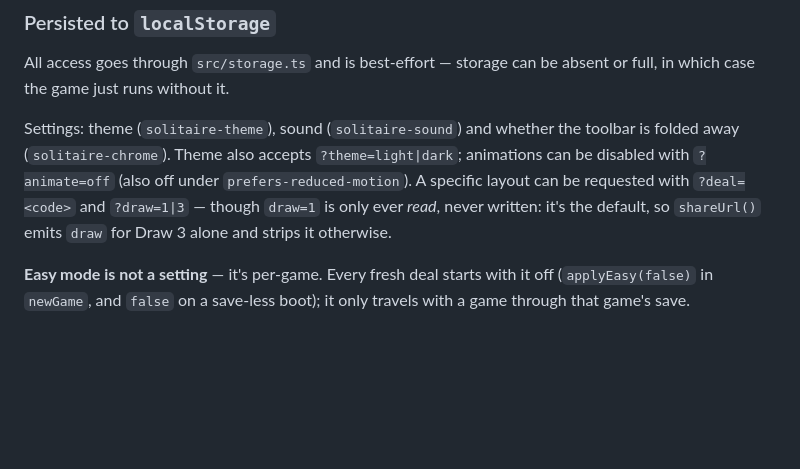
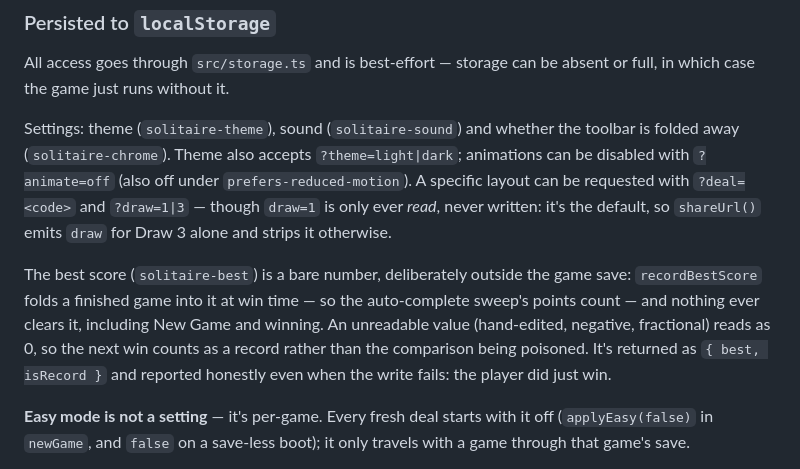
Before and after one commit to ruchira088/solitaire, a Markdown page: CLAUDE.md, the part around the change. GitHub-like rendering; blank space fills up the shorter version.

```diff
--- a/CLAUDE.md
+++ b/CLAUDE.md
@@ -180,6 +180,14 @@ under `prefers-reduced-motion`). A specific layout can be requested with
 it's the default, so `shareUrl()` emits `draw` for Draw 3 alone and strips it
 otherwise.
 
+The best score (`solitaire-best`) is a bare number, deliberately outside the game
+save: `recordBestScore` folds a finished game into it at win time — so the
+auto-complete sweep's points count — and nothing ever clears it, including New Game
+and winning. An unreadable value (hand-edited, negative, fractional) reads as 0, so
+the next win counts as a record rather than the comparison being poisoned. It's
+returned as `{ best, isRecord }` and reported honestly even when the write fails: the
+player did just win.
+
 **Easy mode is not a setting** — it's per-game. Every fresh deal starts with it
 off (`applyEasy(false)` in `newGame`, and `false` on a save-less boot); it only
 travels with a game through that game's save.
```
Also changed, not shown: README.md (+5 -1 lines), screenshots/win.png, 3 other files.
